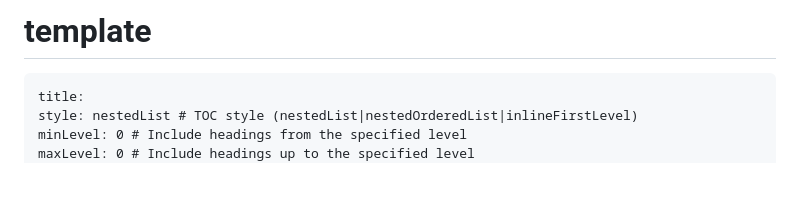
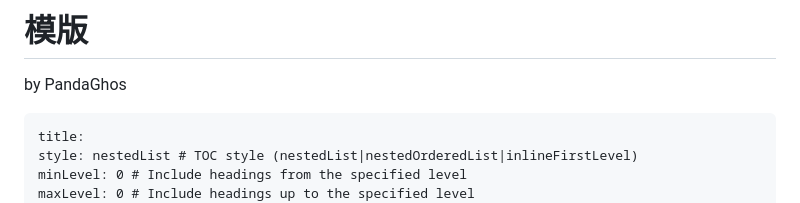
Before and after one commit to Panda-Ghost/template, a Markdown page: template.md, the part around the change. Rendered like a GitHub page; blank space fills up the shorter version.

Commit message:
vault backup: 2024-10-24 08:53:37

````diff
--- a/template.md
+++ b/template.md
@@ -1,5 +1,6 @@
-# template
+# 模版
 
+by PandaGhos
 ```table-of-contents
 title:
 style: nestedList # TOC style (nestedList|nestedOrderedList|inlineFirstLevel)
````
